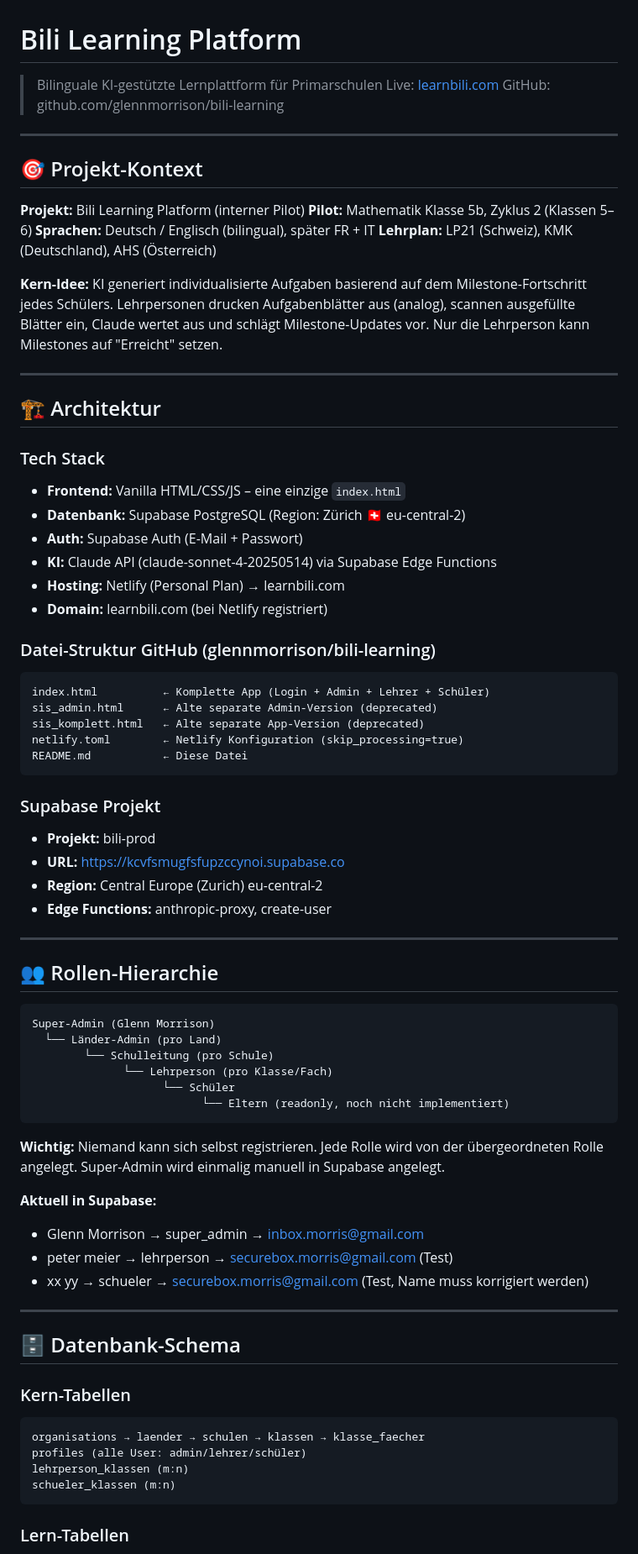
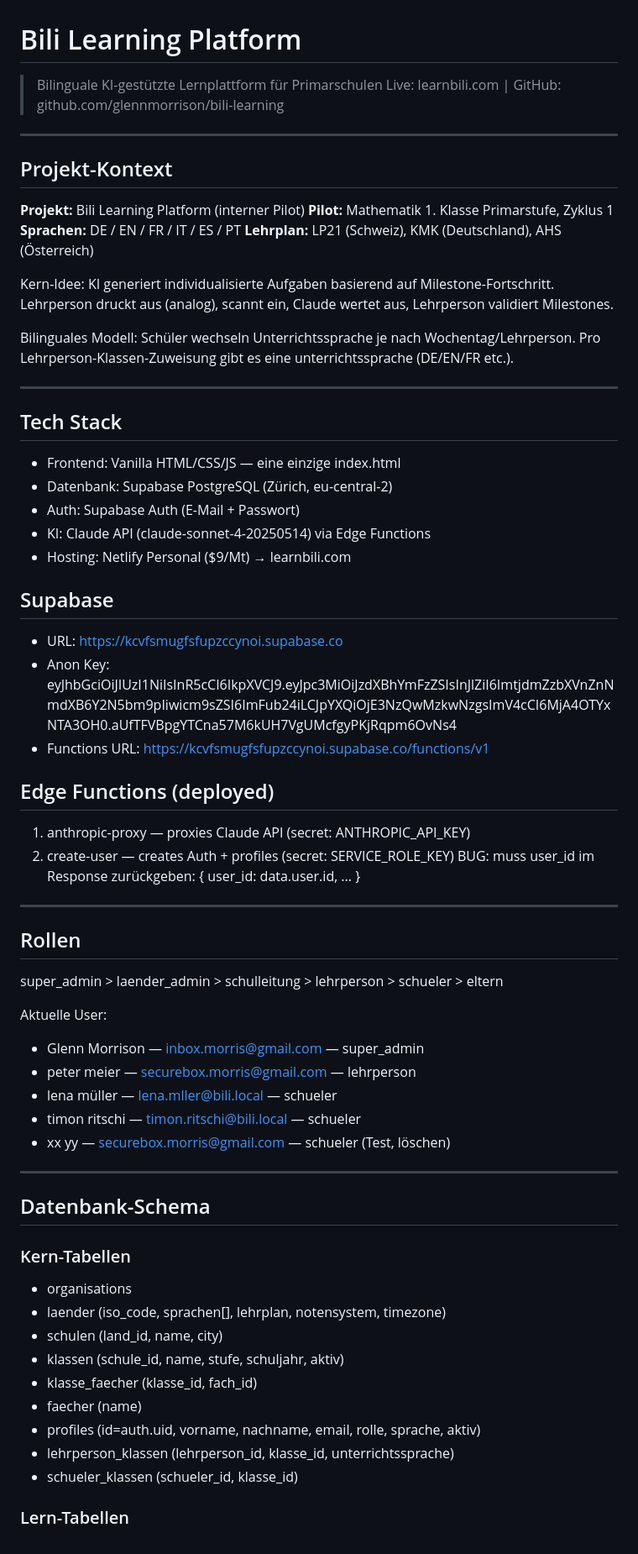
Before and after one commit to glennmorrison/bili-learning, a Markdown page: README.md, the part around one of its changes. Shown at 84% size. Rendered like a GitHub page.

````diff
--- a/README.md
+++ b/README.md
@@ -1,77 +1,69 @@
 # Bili Learning Platform
 
 > Bilinguale KI-gestützte Lernplattform für Primarschulen
-> Live: [learnbili.com](https://learnbili.com)
-> GitHub: github.com/glennmorrison/bili-learning
+> Live: learnbili.com | GitHub: github.com/glennmorrison/bili-learning
 
 ---
 
-## 🎯 Projekt-Kontext
+## Projekt-Kontext
 
 **Projekt:** Bili Learning Platform (interner Pilot)
-**Pilot:** Mathematik Klasse 5b, Zyklus 2 (Klassen 5–6)
-**Sprachen:** Deutsch / Englisch (bilingual), später FR + IT
+**Pilot:** Mathematik 1. Klasse Primarstufe, Zyklus 1
+**Sprachen:** DE / EN / FR / IT / ES / PT
 **Lehrplan:** LP21 (Schweiz), KMK (Deutschland), AHS (Österreich)
 
-**Kern-Idee:** KI generiert individualisierte Aufgaben basierend auf dem Milestone-Fortschritt jedes Schülers. Lehrpersonen drucken Aufgabenblätter aus (analog), scannen ausgefüllte Blätter ein, Claude wertet aus und schlägt Milestone-Updates vor. Nur die Lehrperson kann Milestones auf "Erreicht" setzen.
+Kern-Idee: KI generiert individualisierte Aufgaben basierend auf Milestone-Fortschritt. Lehrperson druckt aus (analog), scannt ein, Claude wertet aus, Lehrperson validiert Milestones.
+
+Bilinguales Modell: Schüler wechseln Unterrichtssprache je nach Wochentag/Lehrperson. Pro Lehrperson-Klassen-Zuweisung gibt es eine unterrichtssprache (DE/EN/FR etc.).
 
 ---
 
-## 🏗 Architektur
+## Tech Stack
 
-### Tech Stack
-- **Frontend:** Vanilla HTML/CSS/JS – eine einzige `index.html`
-- **Datenbank:** Supabase PostgreSQL (Region: Zürich 🇨🇭 eu-central-2)
-- **Auth:** Supabase Auth (E-Mail + Passwort)
-- **KI:** Claude API (claude-sonnet-4-20250514) via Supabase Edge Functions
-- **Hosting:** Netlify (Personal Plan) → learnbili.com
-- **Domain:** learnbili.com (bei Netlify registriert)
+- Frontend: Vanilla HTML/CSS/JS — eine einzige index.html
+- Datenbank: Supabase PostgreSQL (Zürich, eu-central-2)
+- Auth: Supabase Auth (E-Mail + Passwort)
+- KI: Claude API (claude-sonnet-4-20250514) via Edge Functions
+- Hosting: Netlify Personal ($9/Mt) → learnbili.com
 
-### Datei-Struktur GitHub (glennmorrison/bili-learning)
-```
-index.html          ← Komplette App (Login + Admin + Lehrer + Schüler)
-sis_admin.html      ← Alte separate Admin-Version (deprecated)
-sis_komplett.html   ← Alte separate App-Version (deprecated)
-netlify.toml        ← Netlify Konfiguration (skip_processing=true)
-README.md           ← Diese Datei
-```
+## Supabase
 
-### Supabase Projekt
-- **Projekt:** bili-prod
-- **URL:** https://kcvfsmugfsfupzccynoi.supabase.co
-- **Region:** Central Europe (Zurich) eu-central-2
-- **Edge Functions:** anthropic-proxy, create-user
+- URL: https://kcvfsmugfsfupzccynoi.supabase.co
+- Anon Key: eyJhbGciOiJIUzI1NiIsInR5cCI6IkpXVCJ9.eyJpc3MiOiJzdXBhYmFzZSIsInJlZiI6ImtjdmZzbXVnZnNmdXB6Y2N5bm9pIiwicm9sZSI6ImFub24iLCJpYXQiOjE3NzQwMzkwNzgsImV4cCI6MjA4OTYxNTA3OH0.aUfTFVBpgYTCna57M6kUH7VgUMcfgyPKjRqpm6OvNs4
+- Functions URL: https://kcvfsmugfsfupzccynoi.supabase.co/functions/v1
+
+## Edge Functions (deployed)
+
+1. anthropic-proxy — proxies Claude API (secret: ANTHROPIC_API_KEY)
+2. create-user — creates Auth + profiles (secret: SERVICE_ROLE_KEY)
+   BUG: muss user_id im Response zurückgeben: { user_id: data.user.id, ... }
 
 ---
 
-## 👥 Rollen-Hierarchie
+## Rollen
 
-```
-Super-Admin (Glenn Morrison)
-  └── Länder-Admin (pro Land)
-        └── Schulleitung (pro Schule)
-              └── Lehrperson (pro Klasse/Fach)
-                    └── Schüler
-                          └── Eltern (readonly, noch nicht implementiert)
-```
+super_admin > laender_admin > schulleitung > lehrperson > schueler > eltern
 
-**Wichtig:** Niemand kann sich selbst registrieren. Jede Rolle wird von der übergeordneten Rolle angelegt. Super-Admin wird einmalig manuell in Supabase angelegt.
-
-**Aktuell in Supabase:**
-- Glenn Morrison → super_admin → inbox.morris@gmail.com
-- peter meier → lehrperson → securebox.morris@gmail.com (Test)
-- xx yy → schueler → securebox.morris@gmail.com (Test, Name muss korrigiert werden)
+Aktuelle User:
+- Glenn Morrison — inbox.morris@gmail.com — super_admin
+- peter meier — securebox.morris@gmail.com — lehrperson
+- lena müller — lena.mller@bili.local — schueler
+- timon ritschi — timon.ritschi@bili.local — schueler
+- xx yy — securebox.morris@gmail.com — schueler (Test, löschen)
 
 ---
 
-## 🗄 Datenbank-Schema
+## Datenbank-Schema
 
 ### Kern-Tabellen
-```
-organisations → laender → schulen → klassen → klasse_faecher
-profiles (alle User: admin/lehrer/schüler)
-lehrperson_klassen (m:n)
-schueler_klassen (m:n)
-```
+- organisations
+- laender (iso_code, sprachen[], lehrplan, notensystem, timezone)
+- schulen (land_id, name, city)
+- klassen (schule_id, name, stufe, schuljahr, aktiv)
+- klasse_faecher (klasse_id, fach_id)
+- faecher (name)
+- profiles (id=auth.uid, vorname, nachname, email, rolle, sprache, aktiv)
+- lehrperson_klassen (lehrperson_id, klasse_id, unterrichtssprache)
+- schueler_klassen (schueler_id, klasse_id)
 
 ### Lern-Tabellen
````
Also changed, not shown: other parts of README.md (+71 -127 lines).
